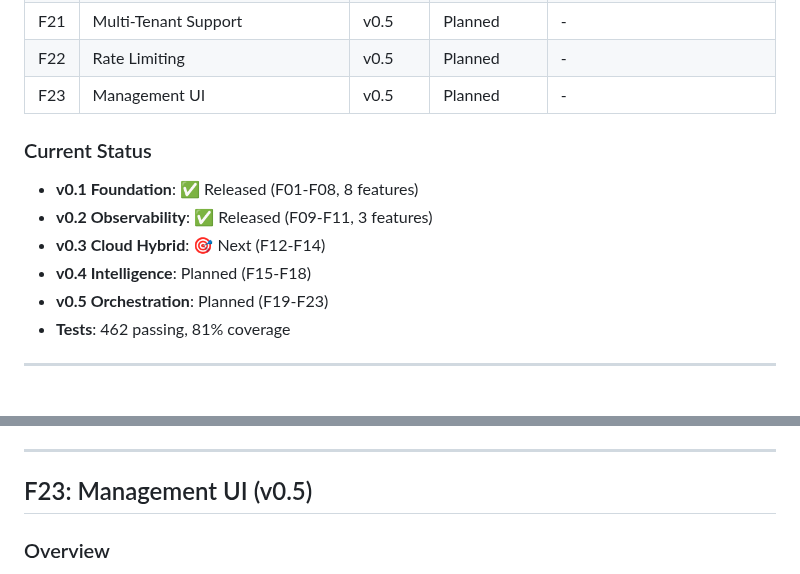
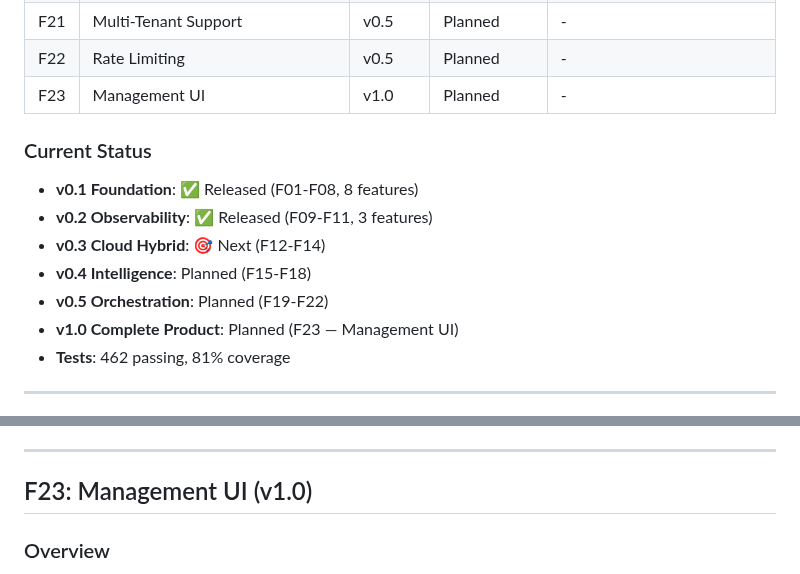
Before and after one commit to leocamello/nexus, a Markdown page: docs/FEATURES.md, 2 parts joined by grey strips. Drawn GitHub-style.

Commit message:
docs: position Management UI as v1.0 milestone
Separate F23 Management UI from v0.5 Orchestration into its own v1.0
release — the first major version, signaling a complete product with
full web-based control plane alongside CLI.

```diff
--- a/docs/FEATURES.md
+++ b/docs/FEATURES.md
@@ -30,7 +30,7 @@ Detailed specifications for each feature in the Nexus LLM Orchestrator.
 | F20 | Model Lifecycle Management | v0.5 | Planned | - |
 | F21 | Multi-Tenant Support | v0.5 | Planned | - |
 | F22 | Rate Limiting | v0.5 | Planned | - |
-| F23 | Management UI | v0.5 | Planned | - |
+| F23 | Management UI | v1.0 | Planned | - |
 
 ### Current Status
 
@@ -38,7 +38,8 @@ Detailed specifications for each feature in the Nexus LLM Orchestrator.
 - **v0.2 Observability**: ✅ Released (F09-F11, 3 features)
 - **v0.3 Cloud Hybrid**: 🎯 Next (F12-F14)
 - **v0.4 Intelligence**: Planned (F15-F18)
-- **v0.5 Orchestration**: Planned (F19-F23)
+- **v0.5 Orchestration**: Planned (F19-F22)
+- **v1.0 Complete Product**: Planned (F23 — Management UI)
 - **Tests**: 462 passing, 81% coverage
 
 ---
@@ -1084,7 +1085,7 @@ Per-backend and per-tenant rate limiting to prevent resource exhaustion.
 
 ---
 
-## F23: Management UI (v0.5)
+## F23: Management UI (v1.0)
 
 ### Overview
 A full-featured web-based management interface that provides everything the CLI offers through an interactive UI. Evolves the existing monitoring dashboard (F10) into a complete control plane with backend management, model lifecycle, configuration editing, and routing controls — all embedded in the single Nexus binary.
```
Also changed, not shown: .github/copilot-instructions.md (+1 -0 lines), docs/PROJECT_OVERVIEW.md (+1 -0 lines).
